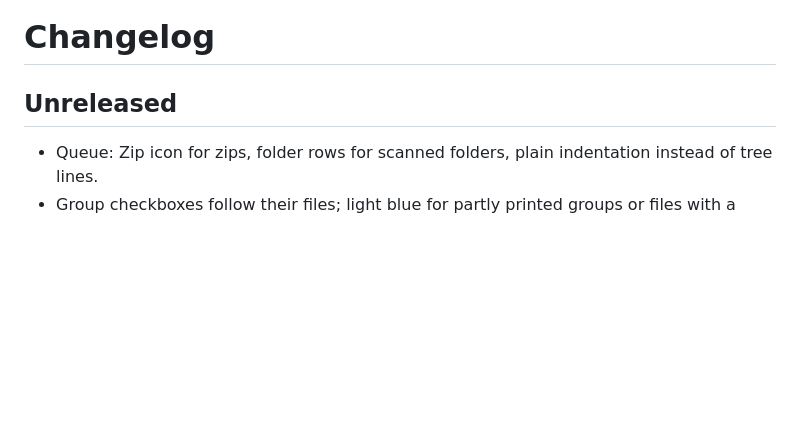
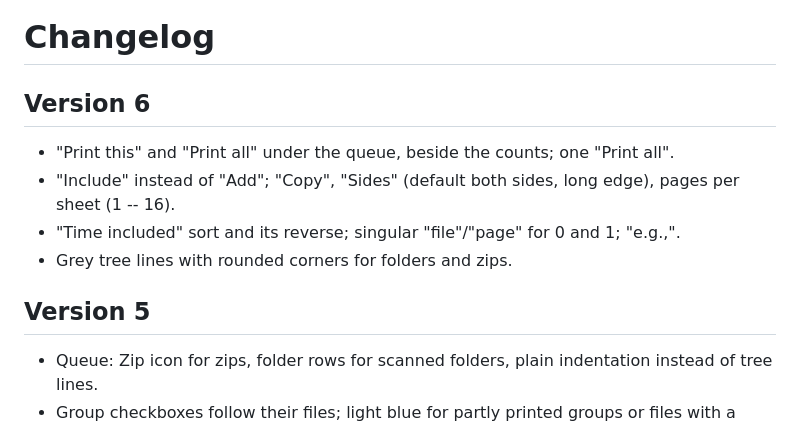
Before and after one commit to anubhab001/printtool, a Markdown page: CHANGELOG.md, the part around the change. GitHub-like rendering; blank space fills up the shorter version.

```diff
--- a/CHANGELOG.md
+++ b/CHANGELOG.md
@@ -1,6 +1,12 @@
 # Changelog
 
-## Unreleased
+## Version 6
+- "Print this" and "Print all" under the queue, beside the counts; one "Print all".
+- "Include" instead of "Add"; "Copy", "Sides" (default both sides, long edge), pages per sheet (1 -- 16).
+- "Time included" sort and its reverse; singular "file"/"page" for 0 and 1; "e.g.,".
+- Grey tree lines with rounded corners for folders and zips.
+
+## Version 5
 - Queue: Zip icon for zips, folder rows for scanned folders, plain indentation instead of tree lines.
 - Group checkboxes follow their files; light blue for partly printed groups or files with a page range.
 - "Chronological" replaces "(Unsorted)"; "Printable formats..." button above the queue.
```
Also changed, not shown: README.md (+6 -9 lines), docs/printtool-screenshot.png, 10 other files.
